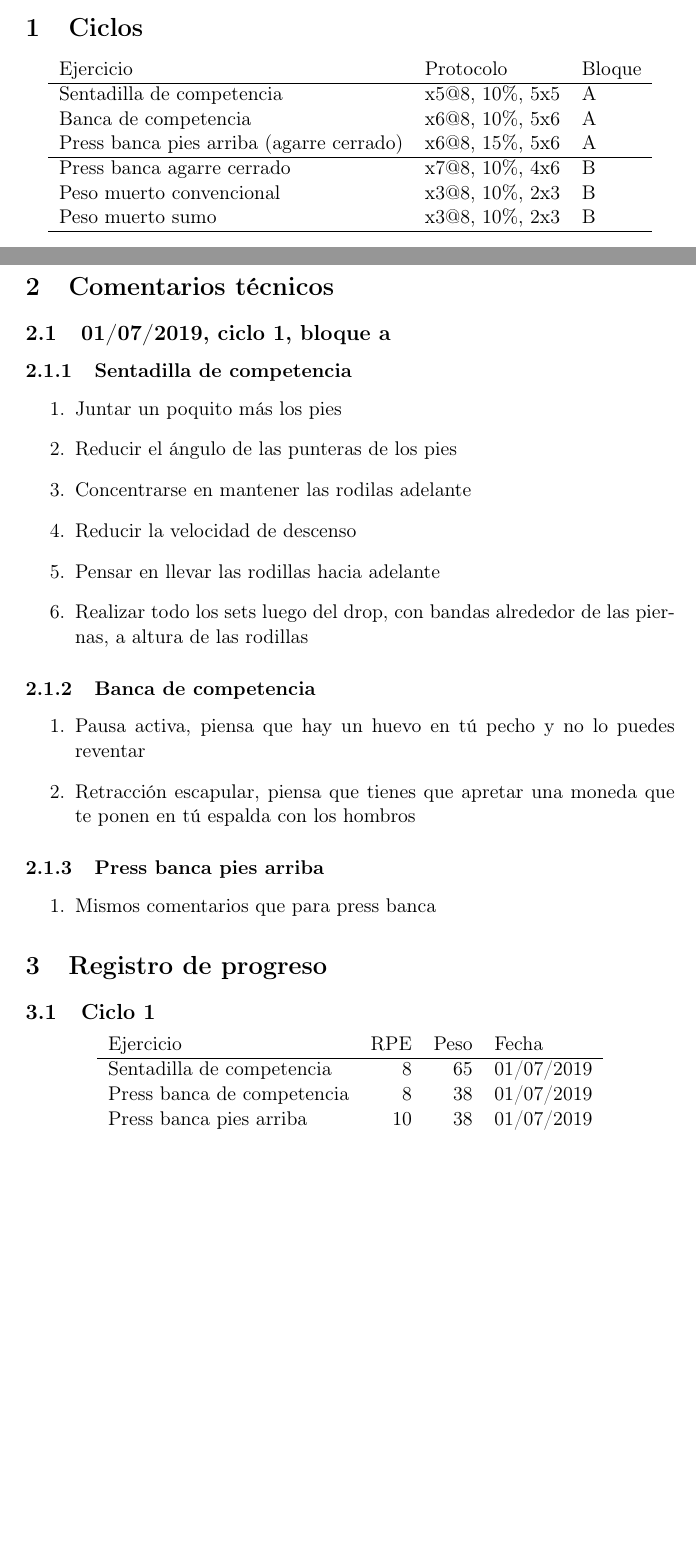
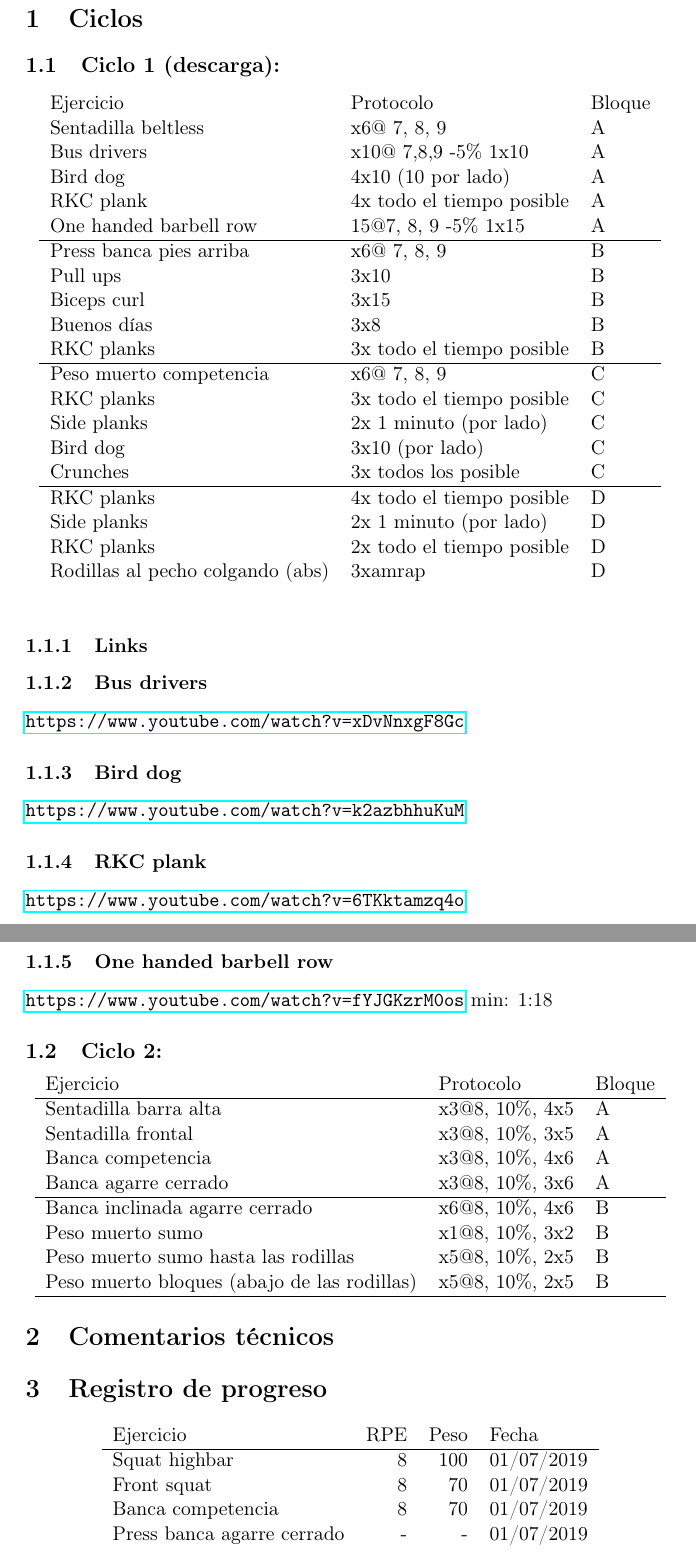
Before and after one commit to nicoluarte/powerlifting, a LaTeX document (Comentarios.tex): two parts of pages 1 and 2 of 3 before the commit and two parts of pages 2 and 3 of 4 after it, joined at a grey line, cut so that both start at the same text, the shorter picture padded with empty space. Compiled offline with pdfLaTeX.

Commit message:
back-up coaching

```diff
--- a/Comentarios.tex
+++ b/Comentarios.tex
@@ -17,10 +17,10 @@
 \usepackage{minted}
 \author{Nicolás Luarte}
 \date{\today}
-\title{Francisca}
+\title{Eduardo}
 \hypersetup{
  pdfauthor={Nicolás Luarte},
- pdftitle={Francisca},
+ pdftitle={Eduardo},
  pdfkeywords={},
  pdfsubject={},
  pdfcreator={Emacs 25.2.2 (Org mode 9.2.3)},
@@ -31,61 +31,84 @@
 \tableofcontents
 
 \section{Ciclos}
-\label{sec:org6f9c0c9}
+\label{sec:org276ca6b}
+\subsection{Ciclo 1 (descarga):}
+\label{sec:org965e6c0}
+\begin{center}
+\begin{tabular}{lll}
+Ejercicio & Protocolo & Bloque\\
+Sentadilla beltless & x6@ 7, 8, 9 & A\\
+Bus drivers & x10@ 7,8,9 -5\% 1x10 & A\\
+Bird dog & 4x10 (10 por lado) & A\\
+RKC plank & 4x todo el tiempo posible & A\\
+One handed barbell row & 15@7, 8, 9 -5\% 1x15 & A\\
+\hline
+Press banca pies arriba & x6@ 7, 8, 9 & B\\
+Pull ups & 3x10 & B\\
+Biceps curl & 3x15 & B\\
+Buenos días & 3x8 & B\\
+RKC planks & 3x todo el tiempo posible & B\\
+\hline
+Peso muerto competencia & x6@ 7, 8, 9 & C\\
+RKC planks & 3x todo el tiempo posible & C\\
+Side planks & 2x 1 minuto (por lado) & C\\
+Bird dog & 3x10 (por lado) & C\\
+Crunches & 3x todos los posible & C\\
+\hline
+RKC planks & 4x todo el tiempo posible & D\\
+Side planks & 2x 1 minuto (por lado) & D\\
+RKC planks & 2x todo el tiempo posible & D\\
+Rodillas al pecho colgando (abs) & 3xamrap & D\\
+ &  & \\
+\end{tabular}
+\end{center}
+
+\subsubsection{Links}
+\label{sec:org0e6608a}
+\subsubsection{Bus drivers}
+\label{sec:org05d7f4a}
+\url{https://www.youtube.com/watch?v=xDvNnxgF8Gc}
+\subsubsection{Bird dog}
+\label{sec:orga85ddb1}
+\url{https://www.youtube.com/watch?v=k2azbhhuKuM}
+\subsubsection{RKC plank}
+\label{sec:orgaabc84c}
+\url{https://www.youtube.com/watch?v=6TKktamzq4o}
+\subsubsection{One handed barbell row}
+\label{sec:org43a1f2c}
+\url{https://www.youtube.com/watch?v=fYJGKzrM0os} min: 1:18
+
+\subsection{Ciclo 2:}
+\label{sec:org972bf19}
 \begin{center}
 \begin{tabular}{lll}
 Ejercicio & Protocolo & Bloque\\
 \hline
-Sentadilla de competencia & x5@8, 10\%, 5x5 & A\\
-Banca de competencia & x6@8, 10\%, 5x6 & A\\
-Press banca pies arriba (agarre cerrado) & x6@8, 15\%, 5x6 & A\\
+Sentadilla barra alta & x3@8, 10\%, 4x5 & A\\
+Sentadilla frontal & x3@8, 10\%, 3x5 & A\\
+Banca competencia & x3@8, 10\%, 4x6 & A\\
+Banca agarre cerrado & x3@8, 10\%, 3x6 & A\\
 \hline
-Press banca agarre cerrado & x7@8, 10\%, 4x6 & B\\
-Peso muerto convencional & x3@8, 10\%, 2x3 & B\\
-Peso muerto sumo & x3@8, 10\%, 2x3 & B\\
+Banca inclinada agarre cerrado & x6@8, 10\%, 4x6 & B\\
+Peso muerto sumo & x1@8, 10\%, 3x2 & B\\
+Peso muerto sumo hasta las rodillas & x5@8, 10\%, 2x5 & B\\
+Peso muerto bloques (abajo de las rodillas) & x5@8, 10\%, 2x5 & B\\
 \hline
 \end{tabular}
 \end{center}
 \section{Comentarios técnicos}
-\label{sec:org80c48a4}
-\subsection{01/07/2019, ciclo 1, bloque a}
-\label{sec:org9eab965}
-\subsubsection{Sentadilla de competencia}
-\label{sec:org7f73cd1}
-\begin{enumerate}
-\item Juntar un poquito más los pies
-\item Reducir el ángulo de las punteras de los pies
-\item Concentrarse en mantener las rodilas adelante
-\item Reducir la velocidad de descenso
-\item Pensar en llevar las rodillas hacia adelante
-\item Realizar todo los sets luego del drop, con bandas alrededor de las
-piernas, a altura de las rodillas
-\end{enumerate}
-\subsubsection{Banca de competencia}
-\label{sec:org582f0d9}
-\begin{enumerate}
-\item Pausa activa, piensa que hay un huevo en tú pecho y no lo puedes
-reventar
-\item Retracción escapular, piensa que tienes que apretar una moneda que
-te ponen en tú espalda con los hombros
-\end{enumerate}
-\subsubsection{Press banca pies arriba}
-\label{sec:org4d0bda5}
-\begin{enumerate}
-\item Mismos comentarios que para press banca
-\end{enumerate}
+\label{sec:orge95c279}
 \section{Registro de progreso}
-\label{sec:org6cc613b}
-\subsection{Ciclo 1}
-\label{sec:orgdbb76d5}
+\label{sec:org8a42672}
 \begin{center}
-\label{tab:orgd3c6772}
+\label{tab:orgf9d342c}
 \begin{tabular}{lrrl}
 Ejercicio & RPE & Peso & Fecha\\
 \hline
-Sentadilla de competencia & 8 & 65 & 01/07/2019\\
-Press banca de competencia & 8 & 38 & 01/07/2019\\
-Press banca pies arriba & 10 & 38 & 01/07/2019\\
+Squat highbar & 8 & 100 & 01/07/2019\\
+Front squat & 8 & 70 & 01/07/2019\\
+Banca competencia & 8 & 70 & 01/07/2019\\
+Press banca agarre cerrado & - & - & 01/07/2019\\
  &  &  & \\
 \end{tabular}
 \end{center}
```
Also changed, not shown: Comentarios.pdf, tmp.png, Comentarios.tex (6 more changed lines), 1 other file.
